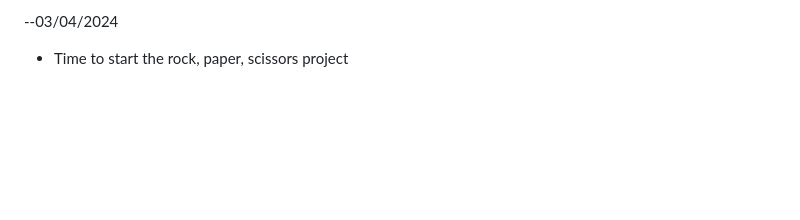
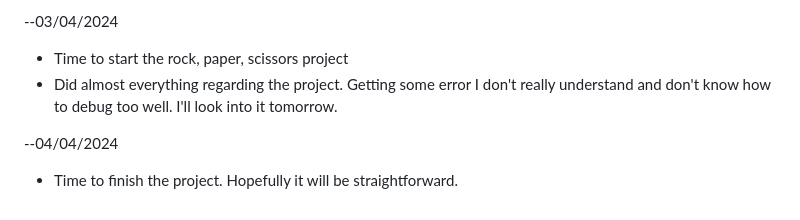
Before and after one commit to blister-pack/odinproject_javascript_course, a Markdown page: README.md, the part around the change. Drawn GitHub-style; blank space fills up the shorter version.

Commit message:
devlog update

```diff
--- a/README.md
+++ b/README.md
@@ -151,3 +151,7 @@ later.
 
 --03/04/2024
 - Time to start the rock, paper, scissors project
+- Did almost everything regarding the project. Getting some error I don't really understand and don't know how to debug too well. I'll look into it tomorrow.
+
+--04/04/2024
+- Time to finish the project. Hopefully it will be straightforward.
```
